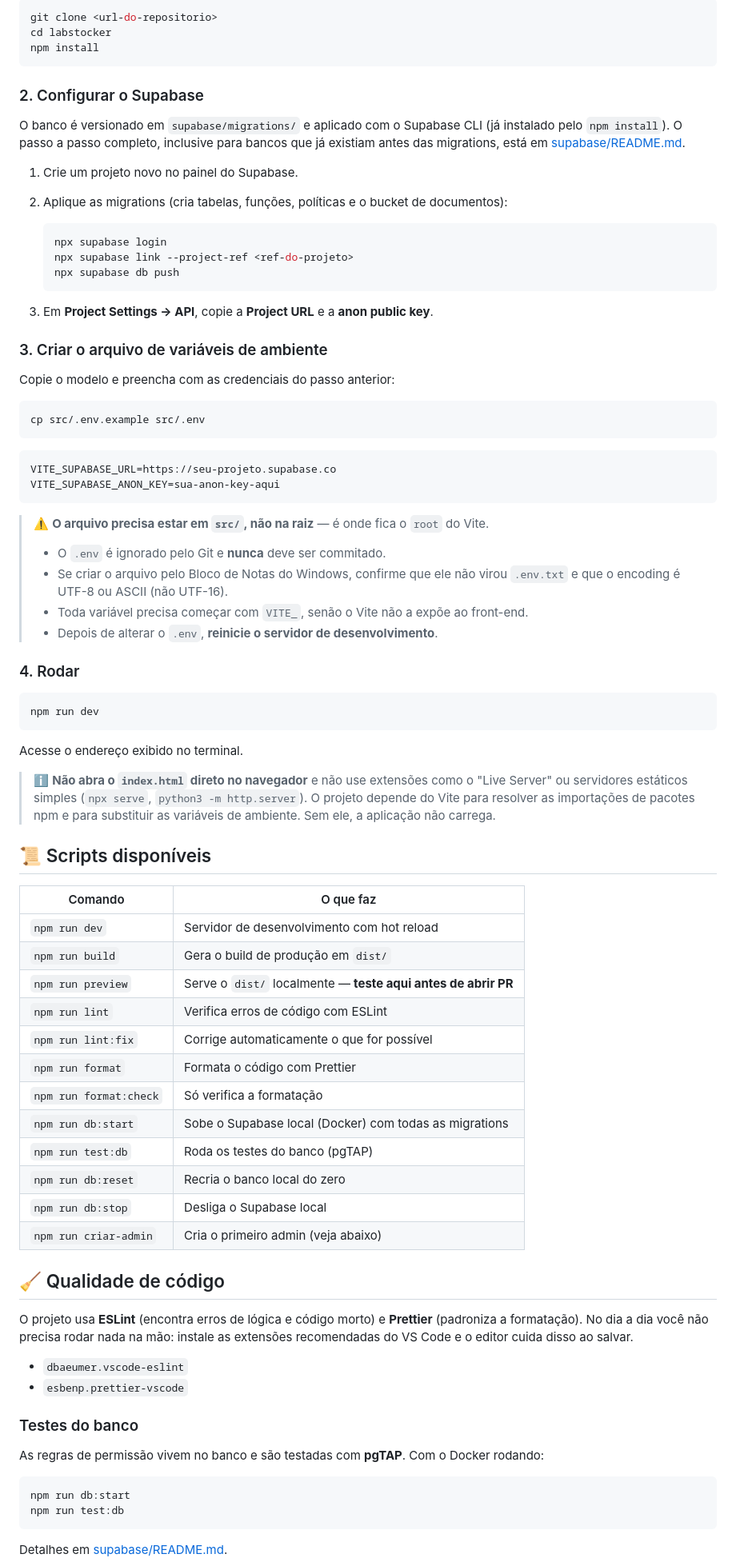
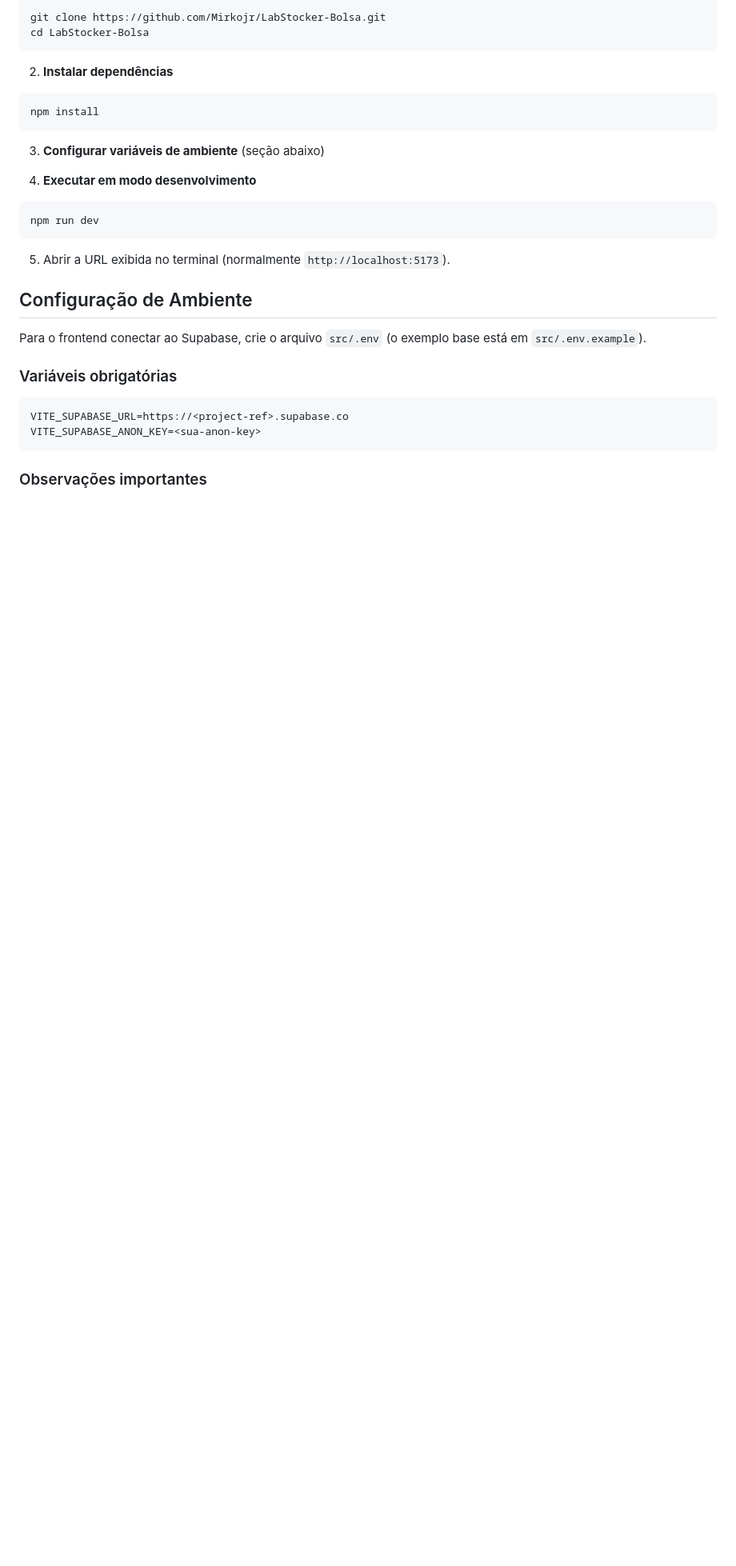
Before and after one commit to Mirkojr/LabStocker-Bolsa, a Markdown page: README.md, the part around one of its changes. Shown at 80% size. Rendered like a GitHub page; blank space fills up the shorter version.

````diff
--- a/README.md
+++ b/README.md
@@ -53,95 +72,35 @@ Verifique sua versão com `node -v`.
 
 ```bash
-git clone <url-do-repositorio>
-cd labstocker
+git clone https://github.com/Mirkojr/LabStocker-Bolsa.git
+cd LabStocker-Bolsa
+```
+
+2. **Instalar dependências**
+
+```bash
 npm install
 ```
 
-### 2. Configurar o Supabase
+3. **Configurar variáveis de ambiente** (seção abaixo)
 
-O banco é versionado em `supabase/migrations/` e aplicado com o Supabase CLI (já instalado
-pelo `npm install`). O passo a passo completo, inclusive para bancos que já existiam antes
-das migrations, está em [supabase/README.md](supabase/README.md).
-
-1. Crie um projeto novo no painel do Supabase.
-2. Aplique as migrations (cria tabelas, funções, políticas e o bucket de documentos):
-
-   ```bash
-   npx supabase login
-   npx supabase link --project-ref <ref-do-projeto>
-   npx supabase db push
-   ```
-
-3. Em **Project Settings → API**, copie a **Project URL** e a **anon public key**.
-
-### 3. Criar o arquivo de variáveis de ambiente
-
-Copie o modelo e preencha com as credenciais do passo anterior:
-
-```bash
-cp src/.env.example src/.env
-```
-
-```env
-VITE_SUPABASE_URL=https://seu-projeto.supabase.co
-VITE_SUPABASE_ANON_KEY=sua-anon-key-aqui
-```
-
-> ⚠️ **O arquivo precisa estar em `src/`, não na raiz** — é onde fica o `root` do Vite.
->
-> - O `.env` é ignorado pelo Git e **nunca** deve ser commitado.
-> - Se criar o arquivo pelo Bloco de Notas do Windows, confirme que ele não virou
->   `.env.txt` e que o encoding é UTF-8 ou ASCII (não UTF-16).
-> - Toda variável precisa começar com `VITE_`, senão o Vite não a expõe ao front-end.
-> - Depois de alterar o `.env`, **reinicie o servidor de desenvolvimento**.
-
-### 4. Rodar
+4. **Executar em modo desenvolvimento**
 
 ```bash
 npm run dev
 ```
 
-Acesse o endereço exibido no terminal.
+5. Abrir a URL exibida no terminal (normalmente `http://localhost:5173`).
 
-> ℹ️ **Não abra o `index.html` direto no navegador** e não use extensões como o
-> "Live Server" ou servidores estáticos simples (`npx serve`, `python3 -m http.server`).
-> O projeto depende do Vite para resolver as importações de pacotes npm e para
-> substituir as variáveis de ambiente. Sem ele, a aplicação não carrega.
+## Configuração de Ambiente
 
-## 📜 Scripts disponíveis
+Para o frontend conectar ao Supabase, crie o arquivo `src/.env` (o exemplo base está em `src/.env.example`).
 
-| Comando                | O que faz                                                     |
-| ---------------------- | ------------------------------------------------------------- |
-| `npm run dev`          | Servidor de desenvolvimento com hot reload                    |
-| `npm run build`        | Gera o build de produção em `dist/`                           |
-| `npm run preview`      | Serve o `dist/` localmente — **teste aqui antes de abrir PR** |
-| `npm run lint`         | Verifica erros de código com ESLint                           |
-| `npm run lint:fix`     | Corrige automaticamente o que for possível                    |
-| `npm run format`       | Formata o código com Prettier                                 |
-| `npm run format:check` | Só verifica a formatação                                      |
-| `npm run db:start`     | Sobe o Supabase local (Docker) com todas as migrations        |
-| `npm run test:db`      | Roda os testes do banco (pgTAP)                               |
-| `npm run db:reset`     | Recria o banco local do zero                                  |
-| `npm run db:stop`      | Desliga o Supabase local                                      |
-| `npm run criar-admin`  | Cria o primeiro admin (veja abaixo)                           |
+### Variáveis obrigatórias
 
-## 🧹 Qualidade de código
-
-O projeto usa **ESLint** (encontra erros de lógica e código morto) e **Prettier**
-(padroniza a formatação). No dia a dia você não precisa rodar nada na mão: instale as
-extensões recomendadas do VS Code e o editor cuida disso ao salvar.
-
-- `dbaeumer.vscode-eslint`
-- `esbenp.prettier-vscode`
-
-### Testes do banco
-
-As regras de permissão vivem no banco e são testadas com **pgTAP**. Com o Docker rodando:
-
-```bash
-npm run db:start
-npm run test:db
+```env
+VITE_SUPABASE_URL=https://<project-ref>.supabase.co
+VITE_SUPABASE_ANON_KEY=<sua-anon-key>
 ```
 
-Detalhes em [supabase/README.md](supabase/README.md#-rodando-o-banco-e-os-testes-localmente-docker).
+### Observações importantes
 
````
Also changed, not shown: other parts of README.md (+104 -91 lines).
